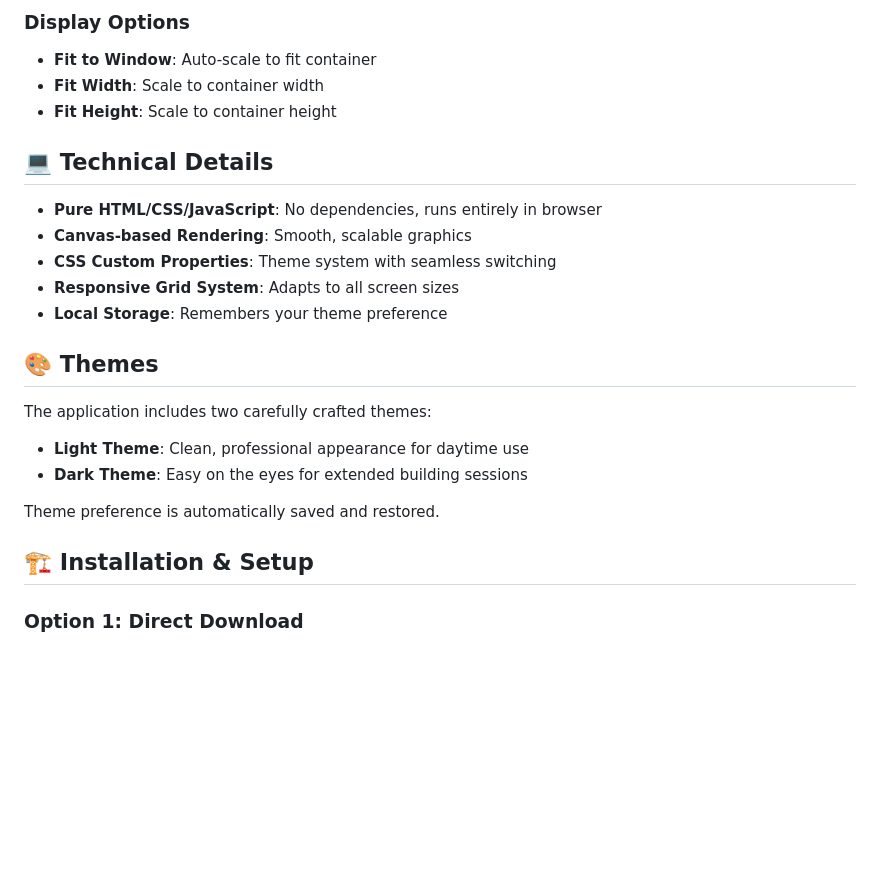
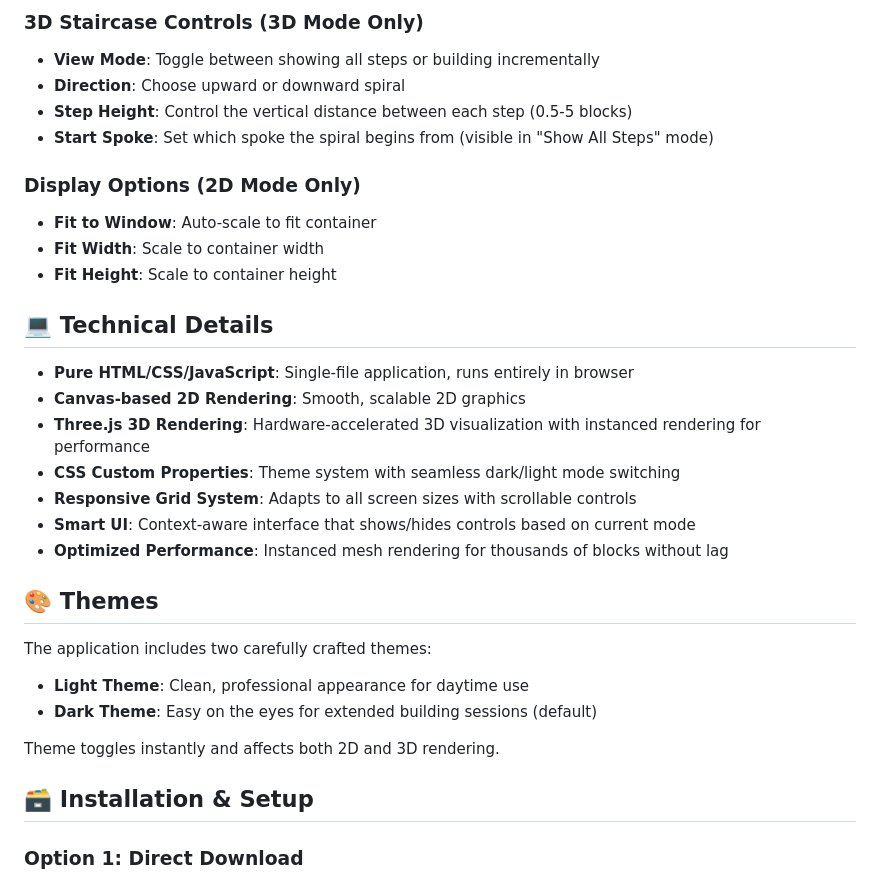
Before and after one commit to netrokus/ellipse-and-staircase-generator, a Markdown page: README.md, the part around the change printed below. Rendered like a GitHub page; blank space fills up the shorter version.

```diff
--- a/README.md
+++ b/README.md
@@ -43,27 +64,35 @@
 
-### Display Options
+### 3D Staircase Controls (3D Mode Only)
+- **View Mode**: Toggle between showing all steps or building incrementally
+- **Direction**: Choose upward or downward spiral
+- **Step Height**: Control the vertical distance between each step (0.5-5 blocks)
+- **Start Spoke**: Set which spoke the spiral begins from (visible in "Show All Steps" mode)
+
+### Display Options (2D Mode Only)
 - **Fit to Window**: Auto-scale to fit container
 - **Fit Width**: Scale to container width
 - **Fit Height**: Scale to container height
 
 ## 💻 Technical Details
 
-- **Pure HTML/CSS/JavaScript**: No dependencies, runs entirely in browser
-- **Canvas-based Rendering**: Smooth, scalable graphics
-- **CSS Custom Properties**: Theme system with seamless switching
-- **Responsive Grid System**: Adapts to all screen sizes
-- **Local Storage**: Remembers your theme preference
+- **Pure HTML/CSS/JavaScript**: Single-file application, runs entirely in browser
+- **Canvas-based 2D Rendering**: Smooth, scalable 2D graphics
+- **Three.js 3D Rendering**: Hardware-accelerated 3D visualization with instanced rendering for performance
+- **CSS Custom Properties**: Theme system with seamless dark/light mode switching
+- **Responsive Grid System**: Adapts to all screen sizes with scrollable controls
+- **Smart UI**: Context-aware interface that shows/hides controls based on current mode
+- **Optimized Performance**: Instanced mesh rendering for thousands of blocks without lag
 
 ## 🎨 Themes
 
 The application includes two carefully crafted themes:
 
 - **Light Theme**: Clean, professional appearance for daytime use
-- **Dark Theme**: Easy on the eyes for extended building sessions
+- **Dark Theme**: Easy on the eyes for extended building sessions (default)
 
-Theme preference is automatically saved and restored.
+Theme toggles instantly and affects both 2D and 3D rendering.
 
-## 🏗️ Installation & Setup
+## 🗃️ Installation & Setup
 
 ### Option 1: Direct Download
 1. Download `index.html` from this repository
```
Also changed, not shown: other parts of README.md (+46 -30 lines).
